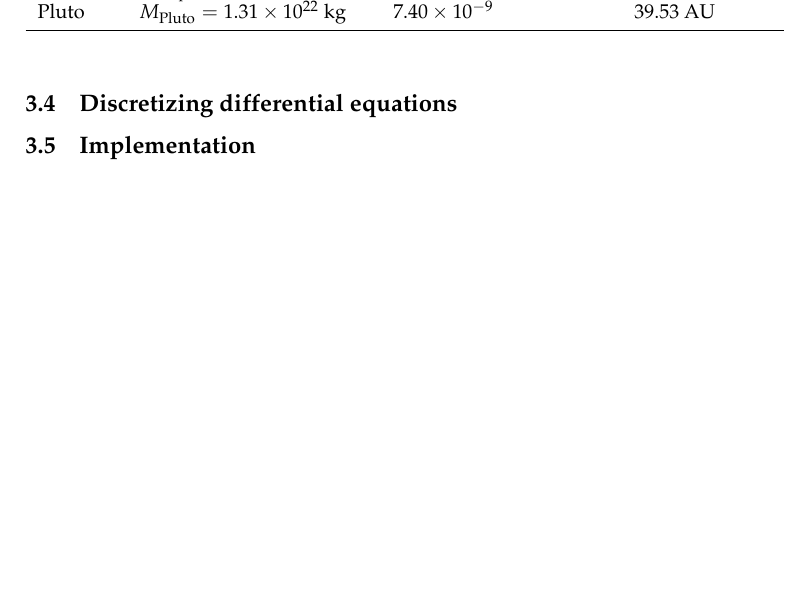
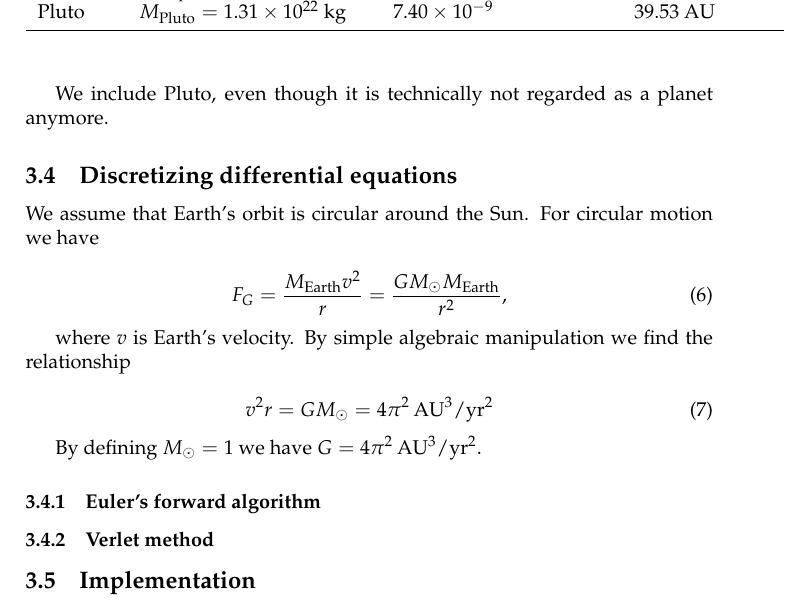
Before and after one commit to auduntre/FYS4150, a LaTeX document (Project 3/LaTeX_report/project3.tex): part of page 3 of 6, cut so that both start at the same text, the shorter picture padded with empty space. Compiled offline with pdfLaTeX.

Commit message:
small additions to methods. jobber mer på flyet i morgen

```diff
--- a/Project 3/LaTeX_report/project3.tex
+++ b/Project 3/LaTeX_report/project3.tex
@@ -138,7 +138,30 @@ Pluto    &    $M_{\text{Pluto}}=1.31 \times 10^{22} $ kg &  $7.40 \times 10^{-9}
 \end{center}
 \end{table}
 
+We include Pluto, even though it is technically not regarded as a planet anymore.
+
 \subsection{Discretizing differential equations}
+We assume that Earth's orbit is circular around the Sun. For circular motion we have
+
+\begin{equation}
+F_{G} = \dfrac{M_{\text{Earth}}v^2}{r}=\dfrac{GM_{\odot} M_{\text{Earth}}}{r^2},
+\end{equation}
+
+where $v$ is Earth's velocity. By simple algebraic manipulation we find the relationship
+
+\begin{equation}
+v^2 r = G M_{\odot}=4 \pi^2 \: \text{AU}^3/\text{yr}^2
+\end{equation}
+
+By defining $M_{\odot} = 1$ we have $G=4\pi^2 \: \text{AU}^3/\text{yr}^2$.
+
+
+
+\subsubsection{Euler's forward algorithm}
+
+
+
+\subsubsection{Verlet method}
 
 
 \subsection{Implementation}
```
Also changed, not shown: Project 3/LaTeX_report/project3.pdf.
